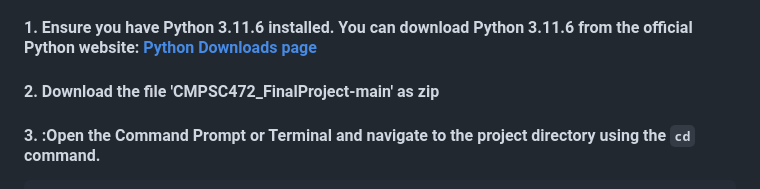
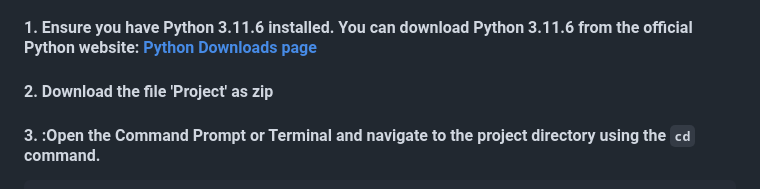
Before and after one commit to TERRORBYTE4320/Health-Tracker-and-Medicine-Reminder, a Markdown page: Project/README.md, the part around the change. GitHub-like rendering.

````diff
--- a/Project/README.md
+++ b/Project/README.md
@@ -9,7 +9,7 @@
 ### Installation
 #### 1. Ensure you have Python 3.11.6 installed. You can download Python 3.11.6 from the official Python website: [Python Downloads page](https://www.python.org/downloads/)
 
-#### 2. Download the file 'CMPSC472_FinalProject-main' as zip
+#### 2. Download the file 'Project' as zip
 
 #### 3. :Open the Command Prompt or Terminal and navigate to the project directory using the ``cd`` command.
 ```bash
````
